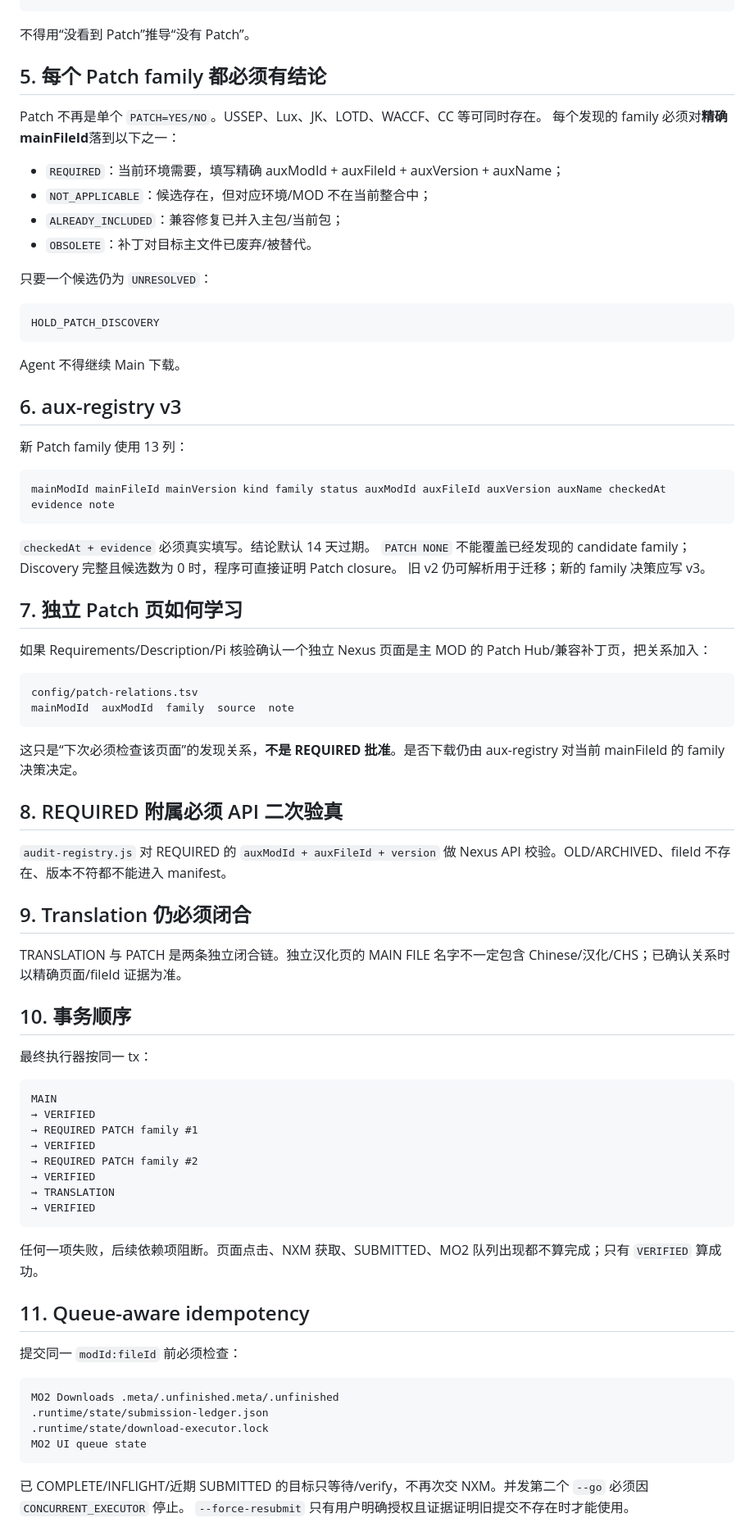
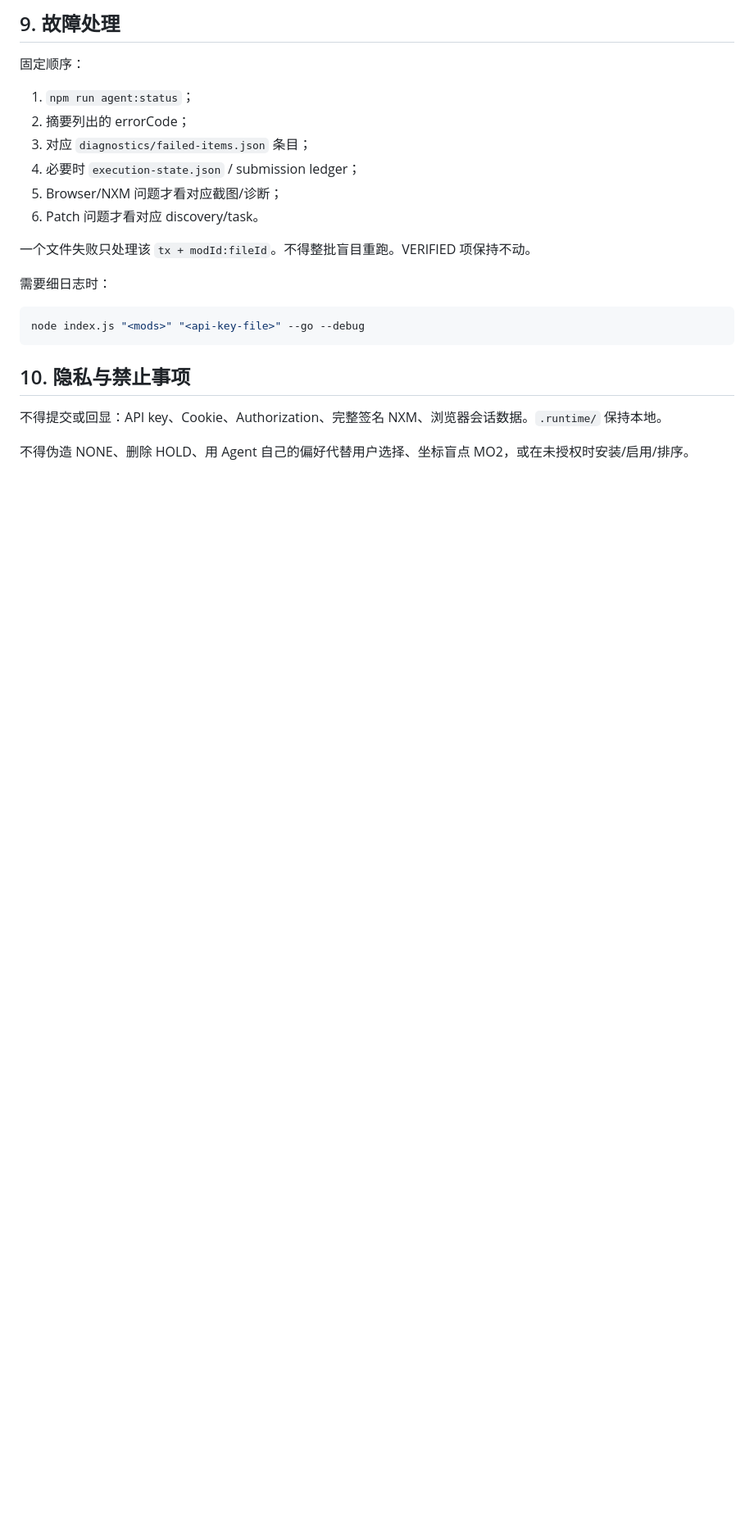
Before and after one commit to Hyper357/TES5-mo2-auto-download-update, a Markdown page: AGENTS.md, the part around one of its changes. Shown at 82% size. Drawn GitHub-style; blank space fills up the shorter version.

Commit message:
docs: compress Pi Agent protocol and add context budget

````diff
--- a/AGENTS.md
+++ b/AGENTS.md
@@ -64,84 +130,25 @@ HOLD_PATCH_DISCOVERY
+## 9. 故障处理
+
+固定顺序：
+
+1. `npm run agent:status`；
+2. 摘要列出的 errorCode；
+3. 对应 `diagnostics/failed-items.json` 条目；
+4. 必要时 `execution-state.json` / submission ledger；
+5. Browser/NXM 问题才看对应截图/诊断；
+6. Patch 问题才看对应 discovery/task。
+
+一个文件失败只处理该 `tx + modId:fileId`。不得整批盲目重跑。VERIFIED 项保持不动。
+
+需要细日志时：
+
+```powershell
+node index.js "<mods>" "<api-key-file>" --go --debug
 ```
 
-不得用“没看到 Patch”推导“没有 Patch”。
+## 10. 隐私与禁止事项
 
-## 5. 每个 Patch family 都必须有结论
+不得提交或回显：API key、Cookie、Authorization、完整签名 NXM、浏览器会话数据。`.runtime/` 保持本地。
 
-Patch 不再是单个 `PATCH=YES/NO`。USSEP、Lux、JK、LOTD、WACCF、CC 等可同时存在。
-每个发现的 family 必须对**精确 mainFileId**落到以下之一：
+不得伪造 NONE、删除 HOLD、用 Agent 自己的偏好代替用户选择、坐标盲点 MO2，或在未授权时安装/启用/排序。
 
-- `REQUIRED`：当前环境需要，填写精确 auxModId + auxFileId + auxVersion + auxName；
-- `NOT_APPLICABLE`：候选存在，但对应环境/MOD 不在当前整合中；
-- `ALREADY_INCLUDED`：兼容修复已并入主包/当前包；
-- `OBSOLETE`：补丁对目标主文件已废弃/被替代。
-
-只要一个候选仍为 `UNRESOLVED`：
-
-```text
-HOLD_PATCH_DISCOVERY
-```
-
-Agent 不得继续 Main 下载。
-
-## 6. aux-registry v3
-
-新 Patch family 使用 13 列：
-
-```text
-mainModId mainFileId mainVersion kind family status auxModId auxFileId auxVersion auxName checkedAt evidence note
-```
-
-`checkedAt + evidence` 必须真实填写。结论默认 14 天过期。
-`PATCH NONE` 不能覆盖已经发现的 candidate family；Discovery 完整且候选数为 0 时，程序可直接证明 Patch closure。
-旧 v2 仍可解析用于迁移；新的 family 决策应写 v3。
-
-## 7. 独立 Patch 页如何学习
-
-如果 Requirements/Description/Pi 核验确认一个独立 Nexus 页面是主 MOD 的 Patch Hub/兼容补丁页，把关系加入：
-
-```text
-config/patch-relations.tsv
-mainModId  auxModId  family  source  note
-```
-
-这只是“下次必须检查该页面”的发现关系，**不是 REQUIRED 批准**。是否下载仍由 aux-registry 对当前 mainFileId 的 family 决策决定。
-
-## 8. REQUIRED 附属必须 API 二次验真
-
-`audit-registry.js` 对 REQUIRED 的 `auxModId + auxFileId + version` 做 Nexus API 校验。OLD/ARCHIVED、fileId 不存在、版本不符都不能进入 manifest。
-
-## 9. Translation 仍必须闭合
-
-TRANSLATION 与 PATCH 是两条独立闭合链。独立汉化页的 MAIN FILE 名字不一定包含 Chinese/汉化/CHS；已确认关系时以精确页面/fileId 证据为准。
-
-## 10. 事务顺序
-
-最终执行器按同一 tx：
-
-```text
-MAIN
-→ VERIFIED
-→ REQUIRED PATCH family #1
-→ VERIFIED
-→ REQUIRED PATCH family #2
-→ VERIFIED
-→ TRANSLATION
-→ VERIFIED
-```
-
-任何一项失败，后续依赖项阻断。页面点击、NXM 获取、SUBMITTED、MO2 队列出现都不算完成；只有 `VERIFIED` 算成功。
-
-## 11. Queue-aware idempotency
-
-提交同一 `modId:fileId` 前必须检查：
-
-```text
-MO2 Downloads .meta/.unfinished.meta/.unfinished
-.runtime/state/submission-ledger.json
-.runtime/state/download-executor.lock
-MO2 UI queue state
-```
-
-已 COMPLETE/INFLIGHT/近期 SUBMITTED 的目标只等待/verify，不再次交 NXM。并发第二个 `--go` 必须因 `CONCURRENT_EXECUTOR` 停止。
-`--force-resubmit` 只有用户明确授权且证据证明旧提交不存在时才能使用。
-
````
Also changed, not shown: other parts of AGENTS.md (+102 -105 lines).
